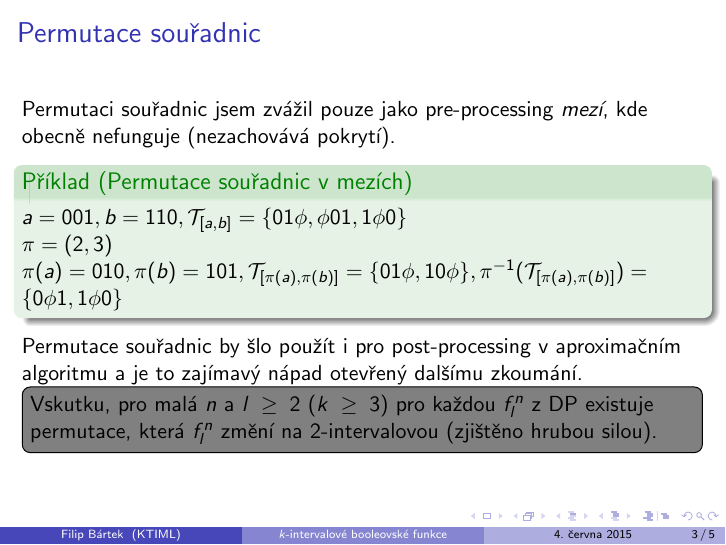
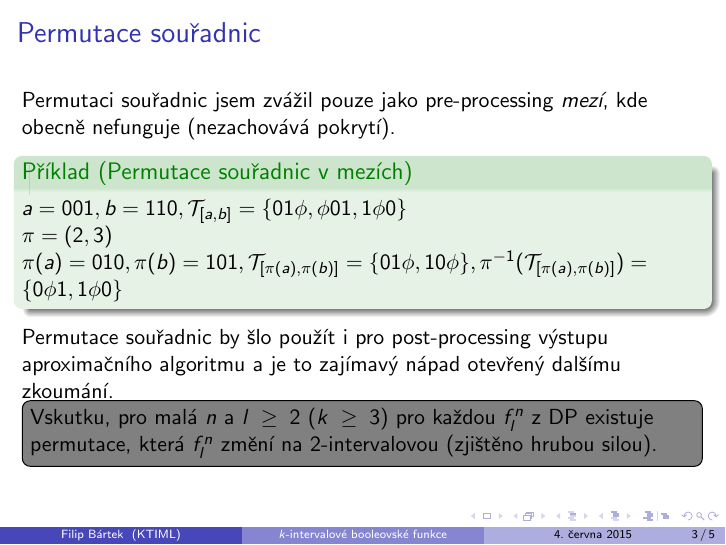
Before and after one commit to filipbartek/ibf, LaTeX slides (defense.tex): page 26 of 28. Compiled offline with pdfLaTeX.

Commit message:
Rephrase

```diff
--- a/defense.tex
+++ b/defense.tex
@@ -447,9 +447,10 @@ $\pi(a) = 010, \pi(b) = 101,
 \pi^{-1}(\mathcal{T}_{\interval{\pi(a)}{\pi(b)}}) = \curly{0 \phi 1, 1 \phi 0}$
 \end{example}
 
-Permutace souřadnic by šlo použít i pro post-processing v~aproximačním algoritmu a je to zajímavý nápad otevřený dalšímu zkoumání.
+Permutace souřadnic by šlo použít i pro post-processing výstupu aproximačního algoritmu a je to zajímavý nápad otevřený dalšímu zkoumání.
 
 \todonote[inline]{Vskutku, pro malá $n$ a $l \geq 2$ ($k \geq 3$) pro každou $f_l^n$ z DP existuje permutace, která $f_l^n$ změní na $2$-intervalovou (zjištěno hrubou silou).}
+
 \end{frame}
 
 \begin{frame}{Suffix-prefix dekompozice}
```
